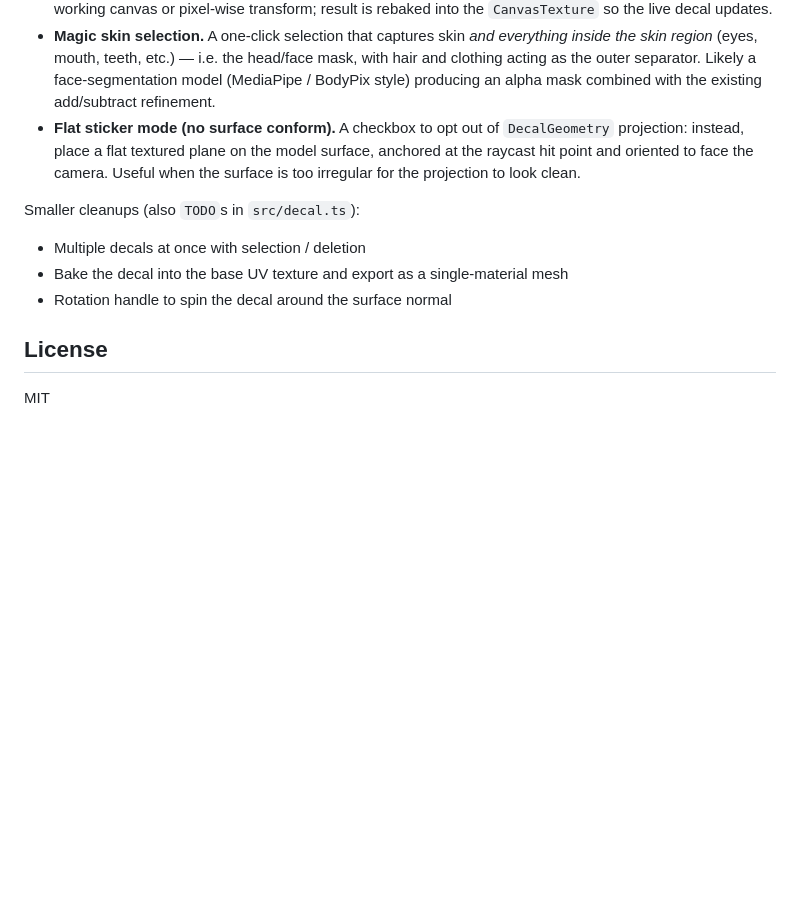
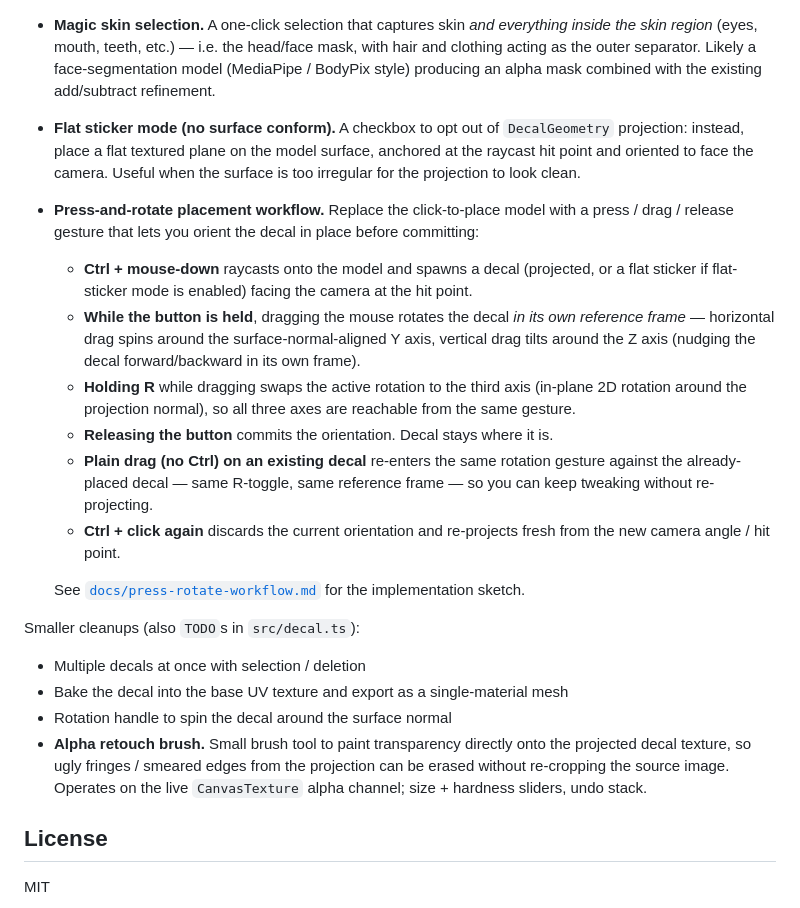
Before and after one commit to eneuberg/face-decal-3d, a Markdown page: README.md, the part around the change. GitHub-like rendering; blank space fills up the shorter version.

```diff
--- a/README.md
+++ b/README.md
@@ -71,12 +71,22 @@ Planned (not yet implemented):
 - **Brightness & saturation sliders.** Color-correct the decal image after cropping. Either CSS-style filter on a working canvas or pixel-wise transform; result is rebaked into the `CanvasTexture` so the live decal updates.
 - **Magic skin selection.** A one-click selection that captures skin *and everything inside the skin region* (eyes, mouth, teeth, etc.) — i.e. the head/face mask, with hair and clothing acting as the outer separator. Likely a face-segmentation model (MediaPipe / BodyPix style) producing an alpha mask combined with the existing add/subtract refinement.
 - **Flat sticker mode (no surface conform).** A checkbox to opt out of `DecalGeometry` projection: instead, place a flat textured plane on the model surface, anchored at the raycast hit point and oriented to face the camera. Useful when the surface is too irregular for the projection to look clean.
+- **Press-and-rotate placement workflow.** Replace the click-to-place model with a press / drag / release gesture that lets you orient the decal in place before committing:
+  - **Ctrl + mouse-down** raycasts onto the model and spawns a decal (projected, or a flat sticker if flat-sticker mode is enabled) facing the camera at the hit point.
+  - **While the button is held**, dragging the mouse rotates the decal *in its own reference frame* — horizontal drag spins around the surface-normal-aligned Y axis, vertical drag tilts around the Z axis (nudging the decal forward/backward in its own frame).
+  - **Holding R** while dragging swaps the active rotation to the third axis (in-plane 2D rotation around the projection normal), so all three axes are reachable from the same gesture.
+  - **Releasing the button** commits the orientation. Decal stays where it is.
+  - **Plain drag (no Ctrl) on an existing decal** re-enters the same rotation gesture against the already-placed decal — same R-toggle, same reference frame — so you can keep tweaking without re-projecting.
+  - **Ctrl + click again** discards the current orientation and re-projects fresh from the new camera angle / hit point.
+
+  See [`docs/press-rotate-workflow.md`](docs/press-rotate-workflow.md) for the implementation sketch.
 
 Smaller cleanups (also `TODO`s in `src/decal.ts`):
 
 - Multiple decals at once with selection / deletion
 - Bake the decal into the base UV texture and export as a single-material mesh
 - Rotation handle to spin the decal around the surface normal
+- **Alpha retouch brush.** Small brush tool to paint transparency directly onto the projected decal texture, so ugly fringes / smeared edges from the projection can be erased without re-cropping the source image. Operates on the live `CanvasTexture` alpha channel; size + hardness sliders, undo stack.
 
 ## License
 
```
Also changed, not shown: docs/press-rotate-workflow.md (added, +62 -0 lines).
